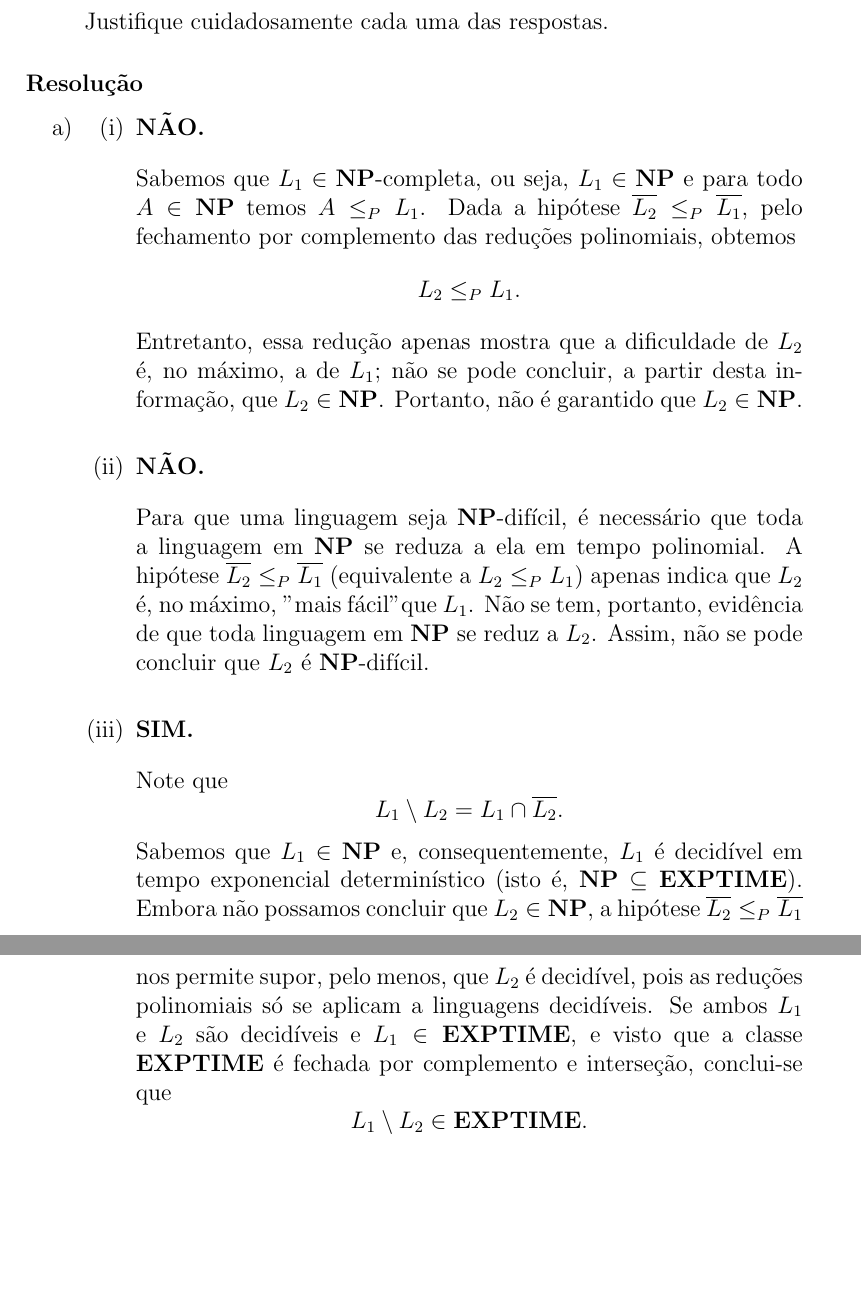
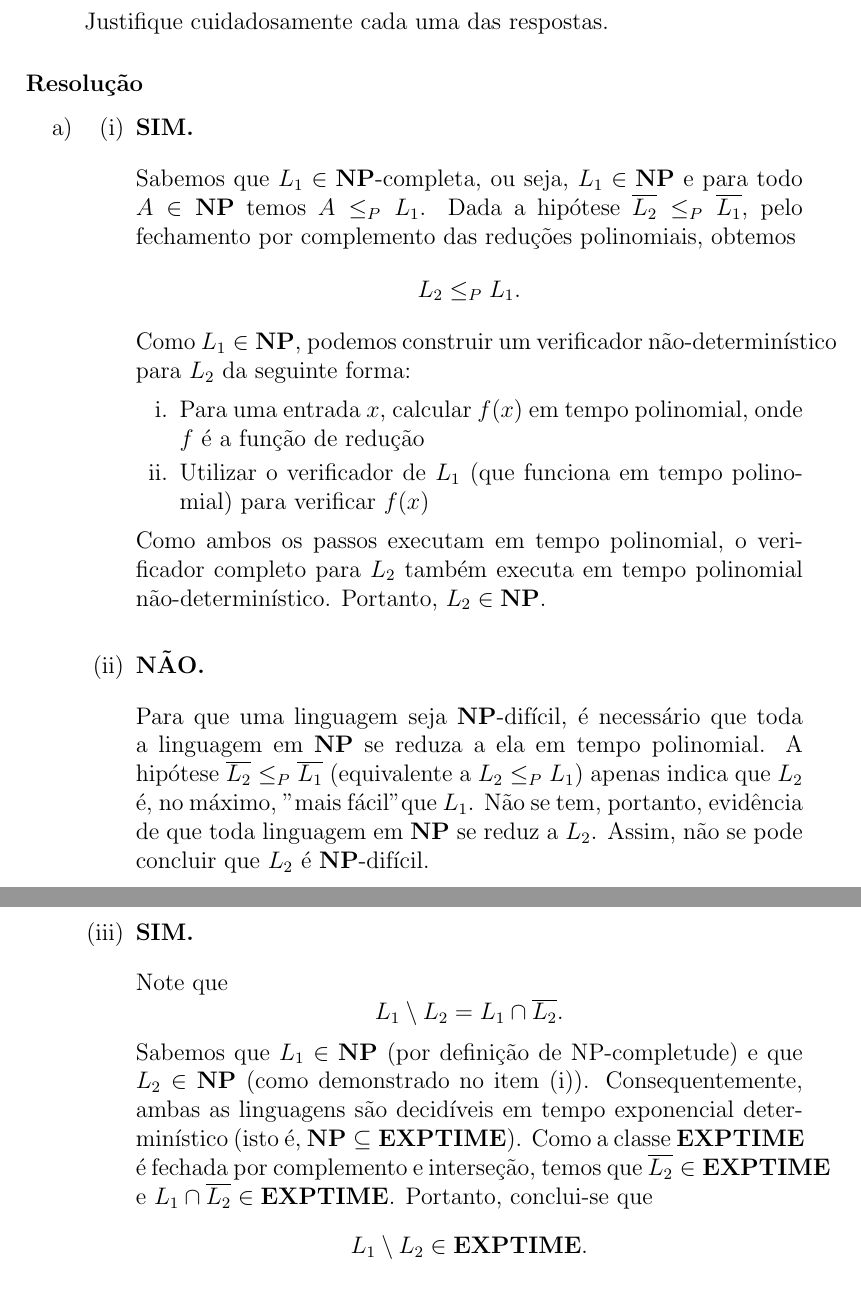
Before and after one commit to GManPT/tcompexame, a LaTeX problem sheet (exame.tex): two parts of pages 35 and 36 of 42, joined at a grey line, cut so that both start at the same text, the shorter picture padded with empty space. Compiled offline with pdfLaTeX.

Commit message:
fix: MAP30–4D.1 error in i) and iii)

```diff
--- a/exame.tex
+++ b/exame.tex
@@ -1821,14 +1821,18 @@
 \begin{enumerate}[label=\alph*)]
   \item
   \begin{enumerate}[label=(\roman*)]
-    \item \textbf{NÃO.}
+    \item \textbf{SIM.}
 
     \vspace{0.3cm}
     Sabemos que $L_1 \in \mathbf{NP}\text{-completa}$, ou seja, $L_1 \in \mathbf{NP}$ e para todo $A \in \mathbf{NP}$ temos $A \leq_P L_1$.
     Dada a hipótese $\overline{L_2} \leq_P \overline{L_1}$, pelo fechamento por complemento das reduções polinomiais, obtemos
     $$L_2 \leq_P L_1.$$
-    Entretanto, essa redução apenas mostra que a dificuldade de $L_2$ é, no máximo, a de $L_1$; não se pode concluir, a partir desta informação, que $L_2 \in \mathbf{NP}$.
-    Portanto, não é garantido que $L_2 \in \mathbf{NP}$.
+    Como $L_1 \in \mathbf{NP}$, podemos construir um verificador não-determinístico para $L_2$ da seguinte forma:
+    \begin{enumerate}
+      \item Para uma entrada $x$, calcular $f(x)$ em tempo polinomial, onde $f$ é a função de redução
+      \item Utilizar o verificador de $L_1$ (que funciona em tempo polinomial) para verificar $f(x)$
+    \end{enumerate}
+    Como ambos os passos executam em tempo polinomial, o verificador completo para $L_2$ também executa em tempo polinomial não-determinístico. Portanto, $L_2 \in \mathbf{NP}$.
 
     \vspace{0.5cm}
     \item \textbf{NÃO.}
@@ -1845,9 +1849,9 @@
     \vspace{0.3cm}
     Note que
     $$L_1 \setminus L_2 = L_1 \cap \overline{L_2}.$$
-    Sabemos que $L_1 \in \mathbf{NP}$ e, consequentemente, $L_1$ é decidível em tempo exponencial determinístico (isto é, $\mathbf{NP} \subseteq \mathbf{EXPTIME}$).
-    Embora não possamos concluir que $L_2 \in \mathbf{NP}$, a hipótese $\overline{L_2} \leq_P \overline{L_1}$ nos permite supor, pelo menos, que $L_2$ é decidível, pois as reduções polinomiais só se aplicam a linguagens decidíveis.
-    Se ambos $L_1$ e $L_2$ são decidíveis e $L_1 \in \mathbf{EXPTIME}$, e visto que a classe $\mathbf{EXPTIME}$ é fechada por complemento e interseção, conclui-se que
+    Sabemos que $L_1 \in \mathbf{NP}$ (por definição de NP-completude) e que $L_2 \in \mathbf{NP}$ (como demonstrado no item (i)). Consequentemente, ambas as linguagens são decidíveis em tempo exponencial determinístico (isto é, $\mathbf{NP} \subseteq \mathbf{EXPTIME}$).
+    Como a classe $\mathbf{EXPTIME}$ é fechada por complemento e interseção, temos que $\overline{L_2} \in \mathbf{EXPTIME}$ e $L_1 \cap \overline{L_2} \in \mathbf{EXPTIME}$.
+    Portanto, conclui-se que
     $$L_1 \setminus L_2 \in \mathbf{EXPTIME}.$$
   \end{enumerate}
 \end{enumerate}
```
